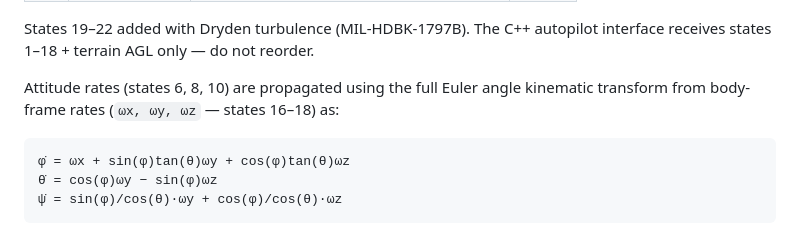
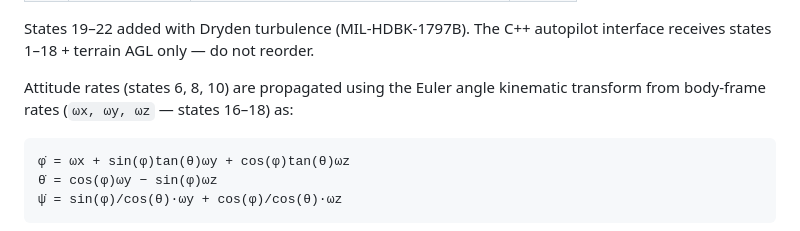
Before and after one commit to ddesai76/windblade, a Markdown page: README.md, the part around the change. Rendered like a GitHub page.

````diff
--- a/README.md
+++ b/README.md
@@ -83,7 +83,7 @@ The ODE integrates 22 states:
 
 States 19–22 added with Dryden turbulence (MIL-HDBK-1797B). The C++ autopilot interface receives states 1–18 + terrain AGL only — do not reorder.
 
-Attitude rates (states 6, 8, 10) are propagated using the full Euler angle kinematic transform from body-frame rates (`ωx, ωy, ωz` — states 16–18) as:
+Attitude rates (states 6, 8, 10) are propagated using the Euler angle kinematic transform from body-frame rates (`ωx, ωy, ωz` — states 16–18) as:
 
 ```
 φ̇ = ωx + sin(φ)tan(θ)ωy + cos(φ)tan(θ)ωz
````
